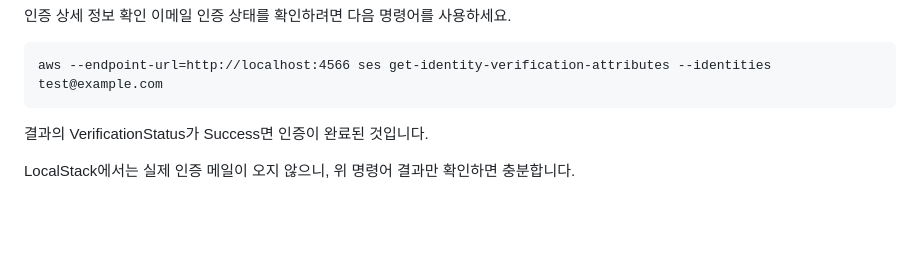
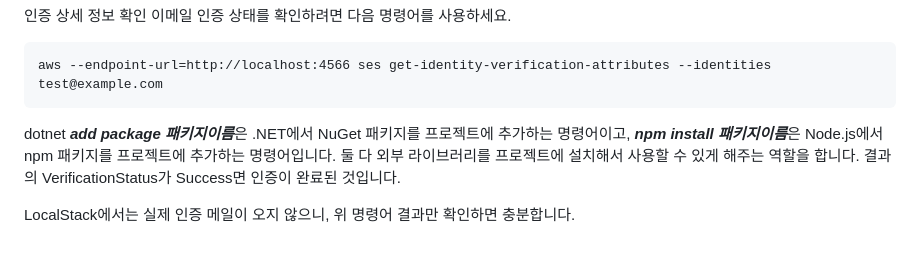
Before and after one commit to jhin93/stack_training, a Markdown page: README.md, the part around the change. Drawn GitHub-style; blank space fills up the shorter version.

````diff
--- a/README.md
+++ b/README.md
@@ -155,6 +155,10 @@ aws --endpoint-url=http://localhost:4566 ses list-identities --identity-type Ema
 ```
 aws --endpoint-url=http://localhost:4566 ses get-identity-verification-attributes --identities test@example.com
 ```
+
+dotnet ***add package 패키지이름***은 .NET에서 NuGet 패키지를 프로젝트에 추가하는 명령어이고,
+***npm install 패키지이름***은 Node.js에서 npm 패키지를 프로젝트에 추가하는 명령어입니다.
+둘 다 외부 라이브러리를 프로젝트에 설치해서 사용할 수 있게 해주는 역할을 합니다.
 결과의 VerificationStatus가 Success면 인증이 완료된 것입니다.
 
 
````
